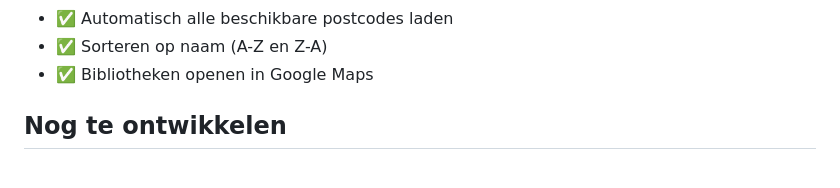
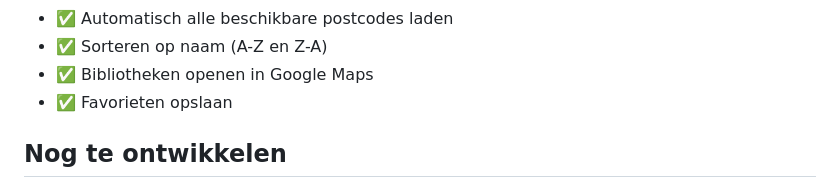
Before and after one commit to samanthakarengera/brusselslibraryexplorer, a Markdown page: README.md, the part around the change. Drawn GitHub-style.

```diff
--- a/README.md
+++ b/README.md
@@ -54,6 +54,7 @@ Elke bibliotheek bevat onder andere:
 - ✅ Automatisch alle beschikbare postcodes laden
 - ✅ Sorteren op naam (A-Z en Z-A)
 - ✅ Bibliotheken openen in Google Maps
+- ✅ Favorieten opslaan
 
 ## Nog te ontwikkelen
 
```
